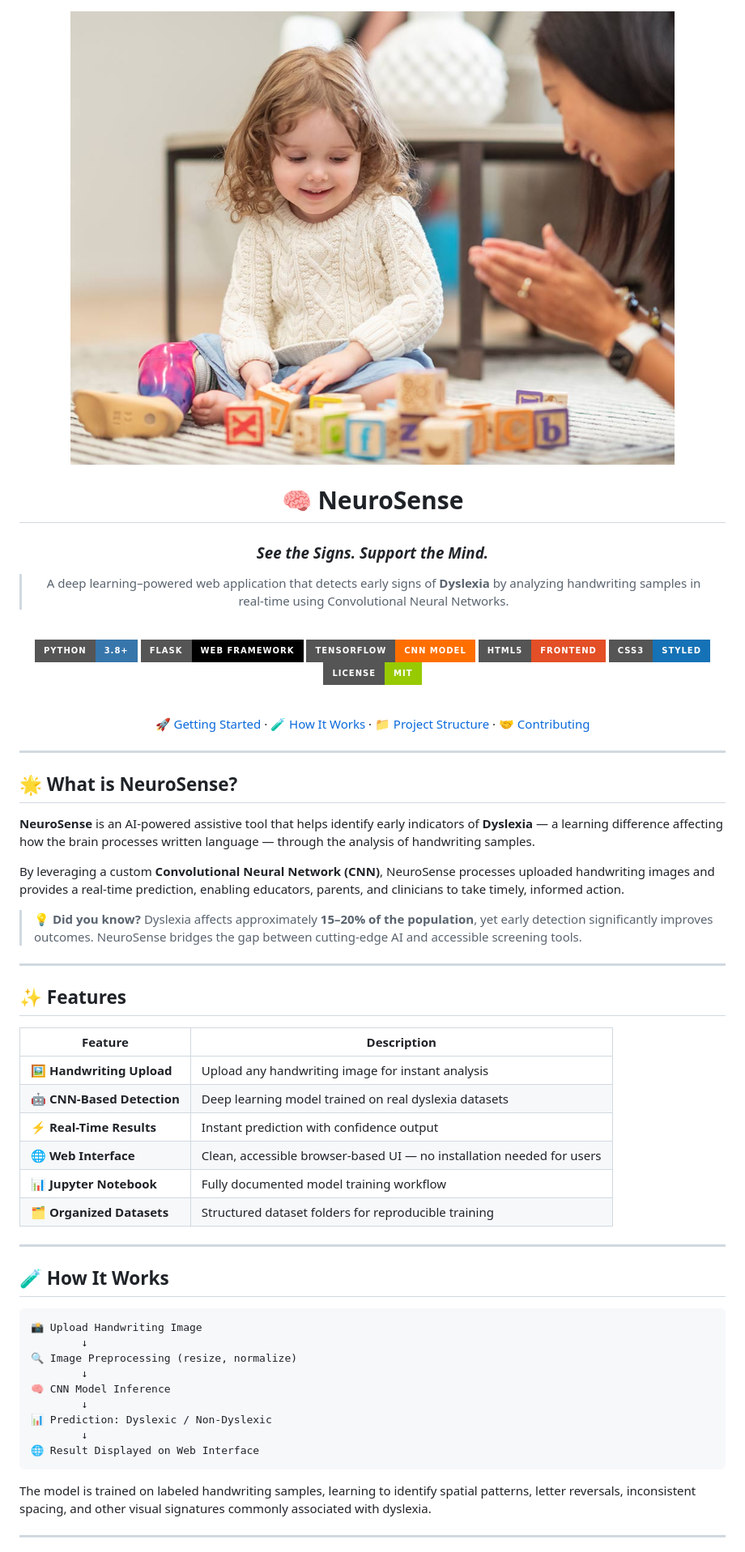
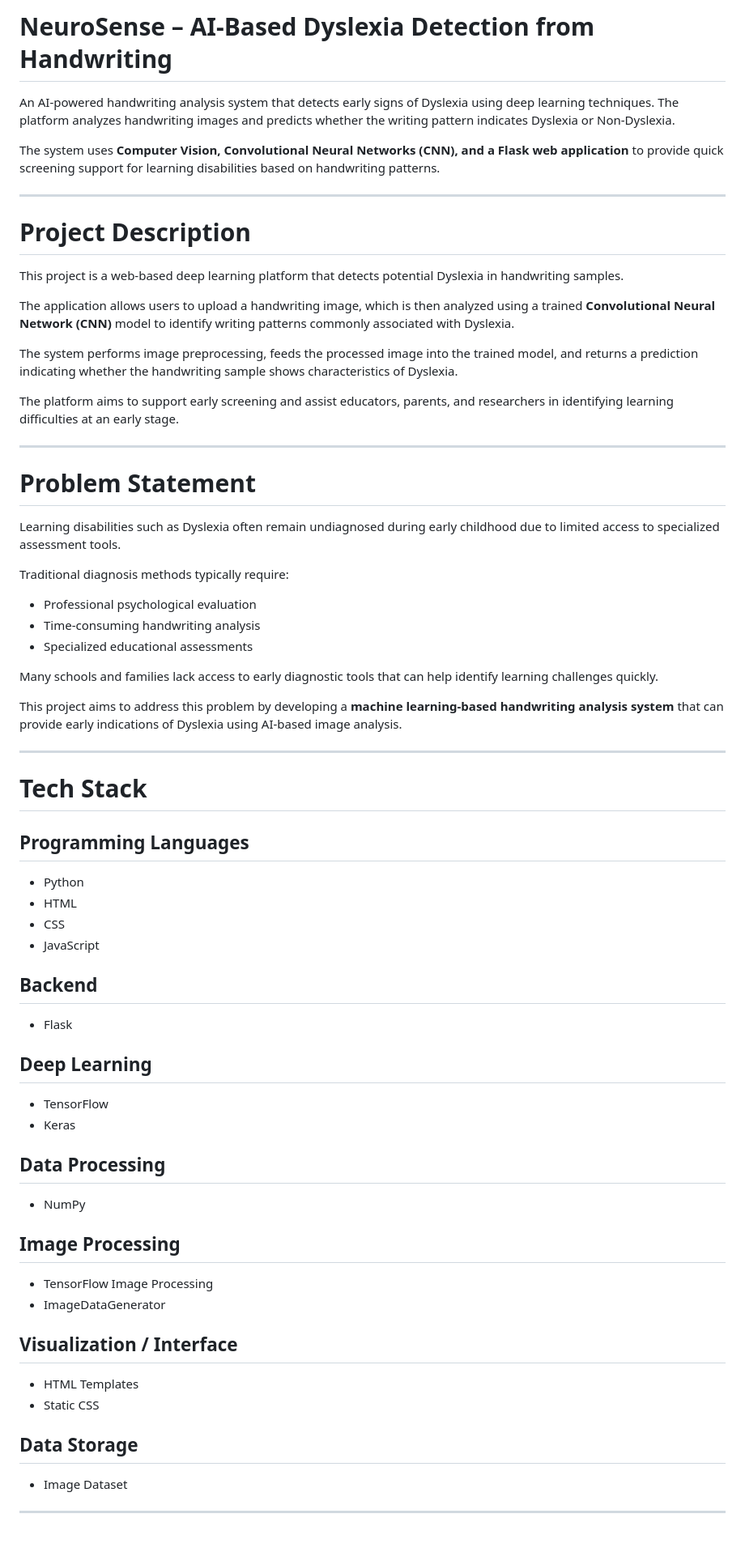
Before and after one commit to Rithika48/NeuroSense, a Markdown page: README.md, the part around one of its changes. Shown at 81% size. Rendered like a GitHub page; badges without logos.

````diff
--- a/README.md
+++ b/README.md
@@ -1,70 +1,67 @@
-<div align="center">
+# NeuroSense – AI-Based Dyslexia Detection from Handwriting
 
-<img src="learnn.jpg" alt="NeuroSense Banner" width="100%"/>
+An AI-powered handwriting analysis system that detects early signs of Dyslexia using deep learning techniques. The platform analyzes handwriting images and predicts whether the writing pattern indicates Dyslexia or Non-Dyslexia.
 
-<br/>
-
-# 🧠 NeuroSense
-
-### *See the Signs. Support the Mind.*
-
-> A deep learning–powered web application that detects early signs of **Dyslexia** by analyzing handwriting samples in real-time using Convolutional Neural Networks.
-
-<br/>
-
-[![Python](https://img.shields.io/badge/Python-3.8+-3776AB?style=for-the-badge&logo=python&logoColor=white)](https://python.org)
-[![Flask](https://img.shields.io/badge/Flask-Web%20Framework-000000?style=for-the-badge&logo=flask&logoColor=white)](https://flask.palletsprojects.com)
-[![TensorFlow](https://img.shields.io/badge/TensorFlow-CNN%20Model-FF6F00?style=for-the-badge&logo=tensorflow&logoColor=white)](https://tensorflow.org)
-[![HTML5](https://img.shields.io/badge/HTML5-Frontend-E34F26?style=for-the-badge&logo=html5&logoColor=white)](https://developer.mozilla.org/en-US/docs/Web/HTML)
-[![CSS3](https://img.shields.io/badge/CSS3-Styled-1572B6?style=for-the-badge&logo=css3&logoColor=white)](https://developer.mozilla.org/en-US/docs/Web/CSS)
-[![License](https://img.shields.io/badge/License-MIT-green?style=for-the-badge)](LICENSE)
-
-<br/>
-
-[🚀 Getting Started](#-getting-started) · [🧪 How It Works](#-how-it-works) · [📁 Project Structure](#-project-structure) · [🤝 Contributing](#-contributing)
-
-</div>
+The system uses **Computer Vision, Convolutional Neural Networks (CNN), and a Flask web application** to provide quick screening support for learning disabilities based on handwriting patterns.
 
 ---
 
-## 🌟 What is NeuroSense?
+# Project Description
 
-**NeuroSense** is an AI-powered assistive tool that helps identify early indicators of **Dyslexia** — a learning difference affecting how the brain processes written language — through the analysis of handwriting samples.
+This project is a web-based deep learning platform that detects potential Dyslexia in handwriting samples.
 
-By leveraging a custom **Convolutional Neural Network (CNN)**, NeuroSense processes uploaded handwriting images and provides a real-time prediction, enabling educators, parents, and clinicians to take timely, informed action.
+The application allows users to upload a handwriting image, which is then analyzed using a trained **Convolutional Neural Network (CNN)** model to identify writing patterns commonly associated with Dyslexia.
 
-> 💡 **Did you know?** Dyslexia affects approximately **15–20% of the population**, yet early detection significantly improves outcomes. NeuroSense bridges the gap between cutting-edge AI and accessible screening tools.
+The system performs image preprocessing, feeds the processed image into the trained model, and returns a prediction indicating whether the handwriting sample shows characteristics of Dyslexia.
+
+The platform aims to support early screening and assist educators, parents, and researchers in identifying learning difficulties at an early stage.
 
 ---
 
-## ✨ Features
+# Problem Statement
 
-| Feature | Description |
-|---|---|
-| 🖼️ **Handwriting Upload** | Upload any handwriting image for instant analysis |
-| 🤖 **CNN-Based Detection** | Deep learning model trained on real dyslexia datasets |
-| ⚡ **Real-Time Results** | Instant prediction with confidence output |
-| 🌐 **Web Interface** | Clean, accessible browser-based UI — no installation needed for users |
-| 📊 **Jupyter Notebook** | Fully documented model training workflow |
-| 🗂️ **Organized Datasets** | Structured dataset folders for reproducible training |
+Learning disabilities such as Dyslexia often remain undiagnosed during early childhood due to limited access to specialized assessment tools.
+
+Traditional diagnosis methods typically require:
+
+- Professional psychological evaluation
+- Time-consuming handwriting analysis
+- Specialized educational assessments
+
+Many schools and families lack access to early diagnostic tools that can help identify learning challenges quickly.
+
+This project aims to address this problem by developing a **machine learning-based handwriting analysis system** that can provide early indications of Dyslexia using AI-based image analysis.
 
 ---
 
-## 🧪 How It Works
+# Tech Stack
 
-```
-📸 Upload Handwriting Image
-        ↓
-🔍 Image Preprocessing (resize, normalize)
-        ↓
-🧠 CNN Model Inference
-        ↓
-📊 Prediction: Dyslexic / Non-Dyslexic
-        ↓
-🌐 Result Displayed on Web Interface
-```
+## Programming Languages
+- Python
+- HTML
+- CSS
+- JavaScript
 
-The model is trained on labeled handwriting samples, learning to identify spatial patterns, letter reversals, inconsistent spacing, and other visual signatures commonly associated with dyslexia.
+## Backend
+- Flask
+
+## Deep Learning
+- TensorFlow
+- Keras
+
+## Data Processing
+- NumPy
+
+## Image Processing
+- TensorFlow Image Processing
+- ImageDataGenerator
+
+## Visualization / Interface
+- HTML Templates
+- Static CSS
+
+## Data Storage
+- Image Dataset
 
 ---
 
````
Also changed, not shown: other parts of README.md (+160 -106 lines).
